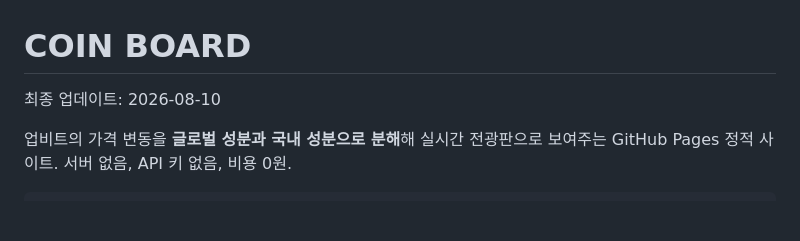
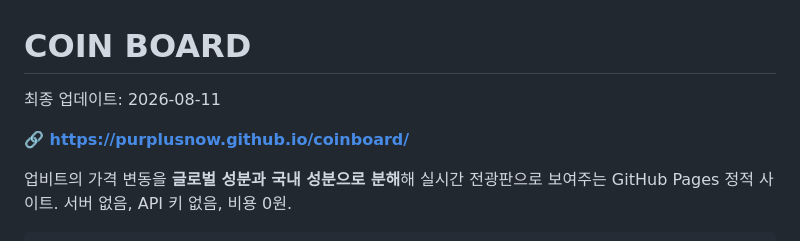
Before and after one commit to Purplusnow/coinboard, a Markdown page: README.md, the part around the change. GitHub-like rendering; blank space fills up the shorter version.

Commit message:
README에 배포 URL 추가

```diff
--- a/README.md
+++ b/README.md
@@ -1,6 +1,8 @@
 # COIN BOARD
 
-최종 업데이트: 2026-08-10
+최종 업데이트: 2026-08-11
+
+**🔗 https://purplusnow.github.io/coinboard/**
 
 업비트의 가격 변동을 **글로벌 성분과 국내 성분으로 분해**해 실시간 전광판으로 보여주는
 GitHub Pages 정적 사이트. 서버 없음, API 키 없음, 비용 0원.
```
